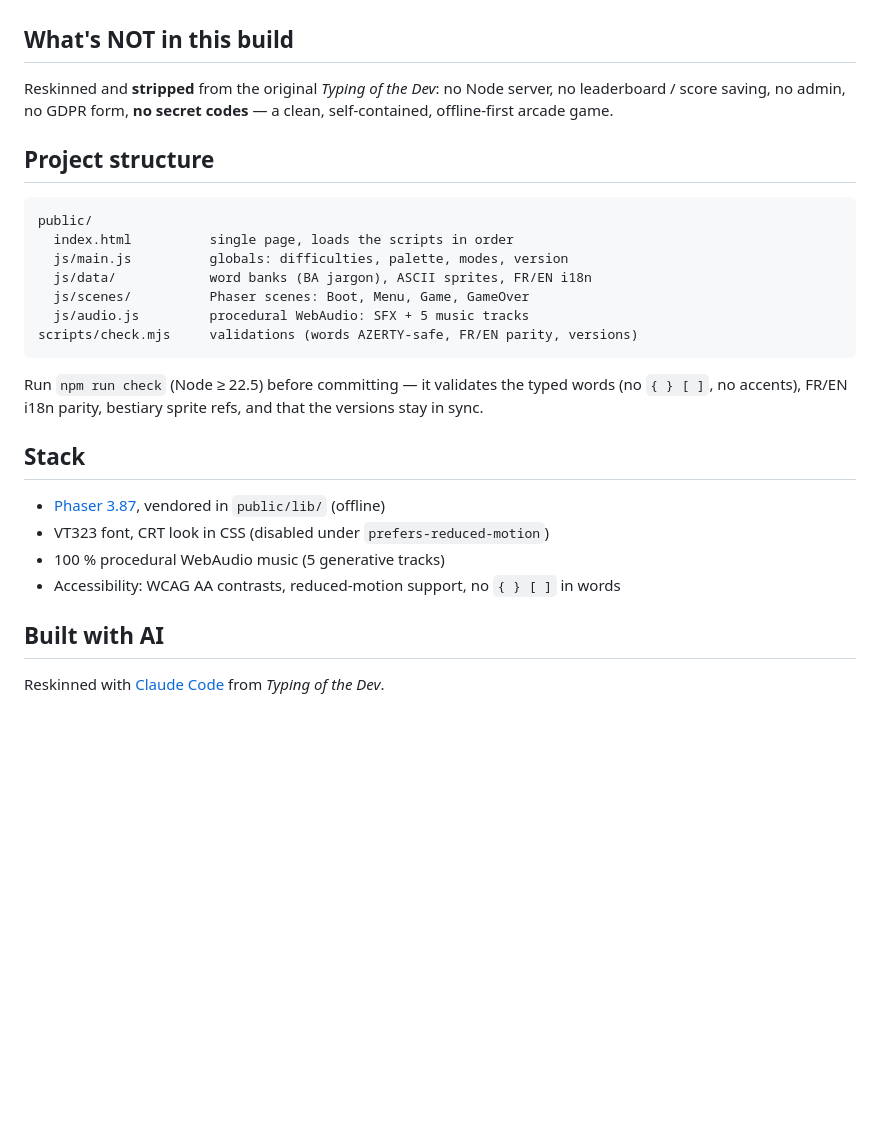
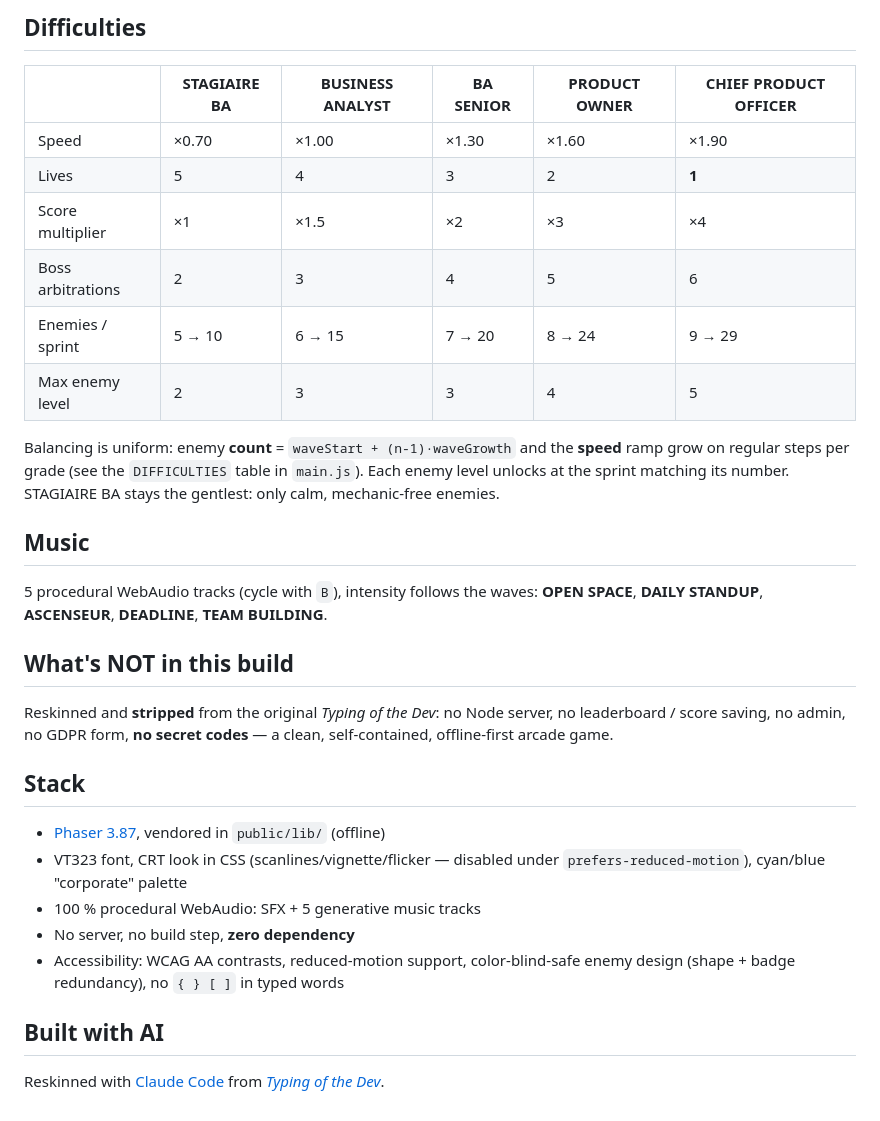
Before and after one commit to stephanecot/typing-of-the-spec, a Markdown page: README.md, the part around one of its changes. GitHub-like rendering; blank space fills up the shorter version.

````diff
--- a/README.md
+++ b/README.md
@@ -49,34 +107,41 @@ L'AVENANT · LE SPONSOR INSPIRÉ.
+## Difficulties
+
+| | STAGIAIRE BA | BUSINESS ANALYST | BA SENIOR | PRODUCT OWNER | CHIEF PRODUCT OFFICER |
+|---|---|---|---|---|---|
+| Speed | ×0.70 | ×1.00 | ×1.30 | ×1.60 | ×1.90 |
+| Lives | 5 | 4 | 3 | 2 | **1** |
+| Score multiplier | ×1 | ×1.5 | ×2 | ×3 | ×4 |
+| Boss arbitrations | 2 | 3 | 4 | 5 | 6 |
+| Enemies / sprint | 5 → 10 | 6 → 15 | 7 → 20 | 8 → 24 | 9 → 29 |
+| Max enemy level | 2 | 3 | 3 | 4 | 5 |
+
+Balancing is uniform: enemy **count** = `waveStart + (n-1)·waveGrowth` and the
+**speed** ramp grow on regular steps per grade (see the `DIFFICULTIES` table in
+`main.js`). Each enemy level unlocks at the sprint matching its number. STAGIAIRE
+BA stays the gentlest: only calm, mechanic-free enemies.
+
+## Music
+
+5 procedural WebAudio tracks (cycle with `B`), intensity follows the waves:
+**OPEN SPACE**, **DAILY STANDUP**, **ASCENSEUR**, **DEADLINE**, **TEAM BUILDING**.
 
 ## What's NOT in this build
 
-Reskinned and **stripped** from the original *Typing of the Dev*: no Node
-server, no leaderboard / score saving, no admin, no GDPR form, **no secret
-codes** — a clean, self-contained, offline-first arcade game.
-
-## Project structure
-
-```
-public/
-  index.html          single page, loads the scripts in order
-  js/main.js          globals: difficulties, palette, modes, version
-  js/data/            word banks (BA jargon), ASCII sprites, FR/EN i18n
-  js/scenes/          Phaser scenes: Boot, Menu, Game, GameOver
-  js/audio.js         procedural WebAudio: SFX + 5 music tracks
-scripts/check.mjs     validations (words AZERTY-safe, FR/EN parity, versions)
-```
-
-Run `npm run check` (Node ≥ 22.5) before committing — it validates the typed
-words (no `{ } [ ]`, no accents), FR/EN i18n parity, bestiary sprite refs, and
-that the versions stay in sync.
+Reskinned and **stripped** from the original *Typing of the Dev*: no Node server,
+no leaderboard / score saving, no admin, no GDPR form, **no secret codes** — a
+clean, self-contained, offline-first arcade game.
 
 ## Stack
 
 - [Phaser 3.87](https://phaser.io), vendored in `public/lib/` (offline)
-- VT323 font, CRT look in CSS (disabled under `prefers-reduced-motion`)
-- 100 % procedural WebAudio music (5 generative tracks)
-- Accessibility: WCAG AA contrasts, reduced-motion support, no `{ } [ ]` in words
+- VT323 font, CRT look in CSS (scanlines/vignette/flicker — disabled under
+  `prefers-reduced-motion`), cyan/blue "corporate" palette
+- 100 % procedural WebAudio: SFX + 5 generative music tracks
+- No server, no build step, **zero dependency**
+- Accessibility: WCAG AA contrasts, reduced-motion support, color-blind-safe
+  enemy design (shape + badge redundancy), no `{ } [ ]` in typed words
 
 ## Built with AI
 
 Reskinned with [Claude Code](https://claude.com/claude-code) from
-*Typing of the Dev*.
+*[Typing of the Dev](https://github.com/stephanecot/typing-of-the-dev)*.
````
Also changed, not shown: other parts of README.md (+85 -27 lines).
